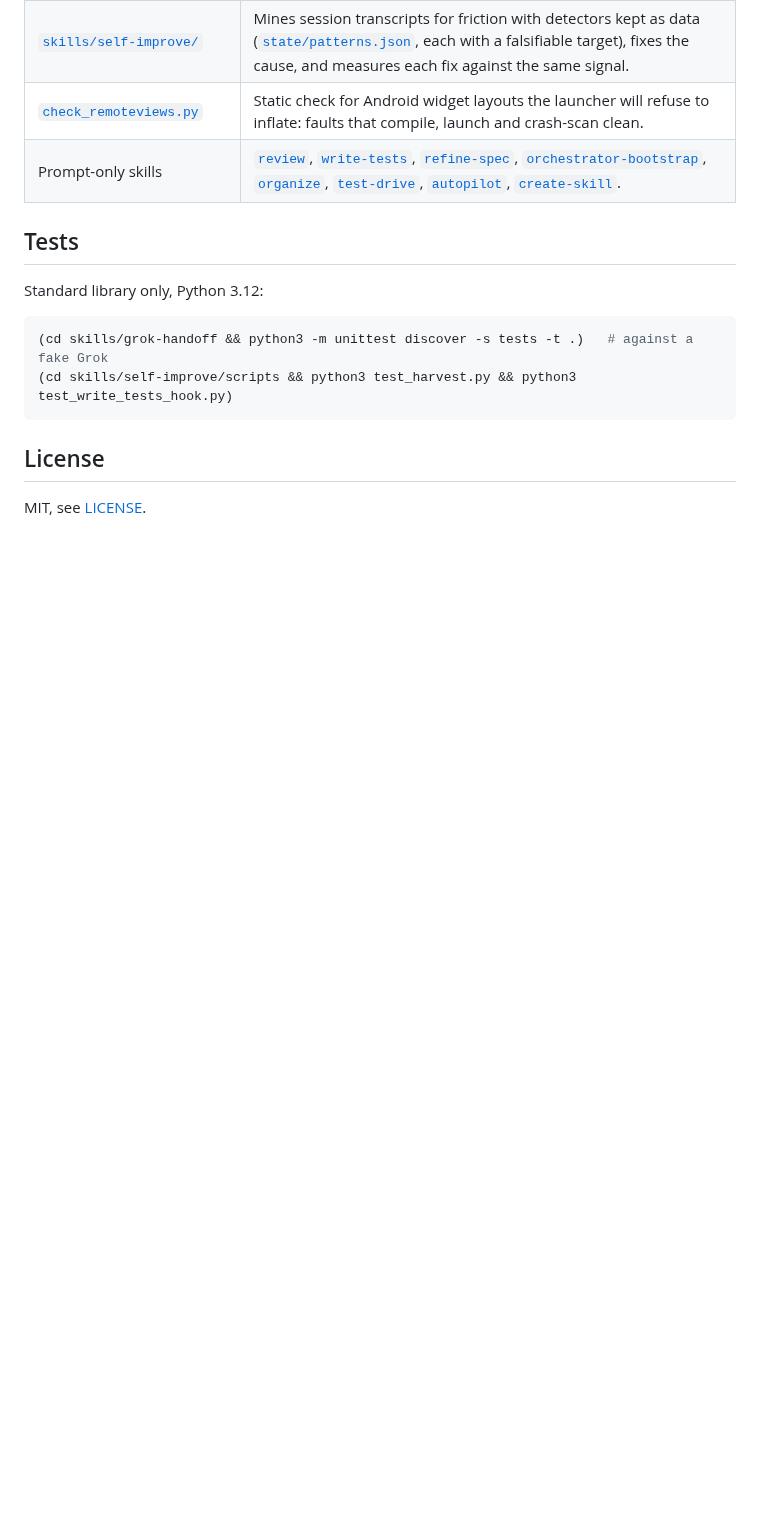
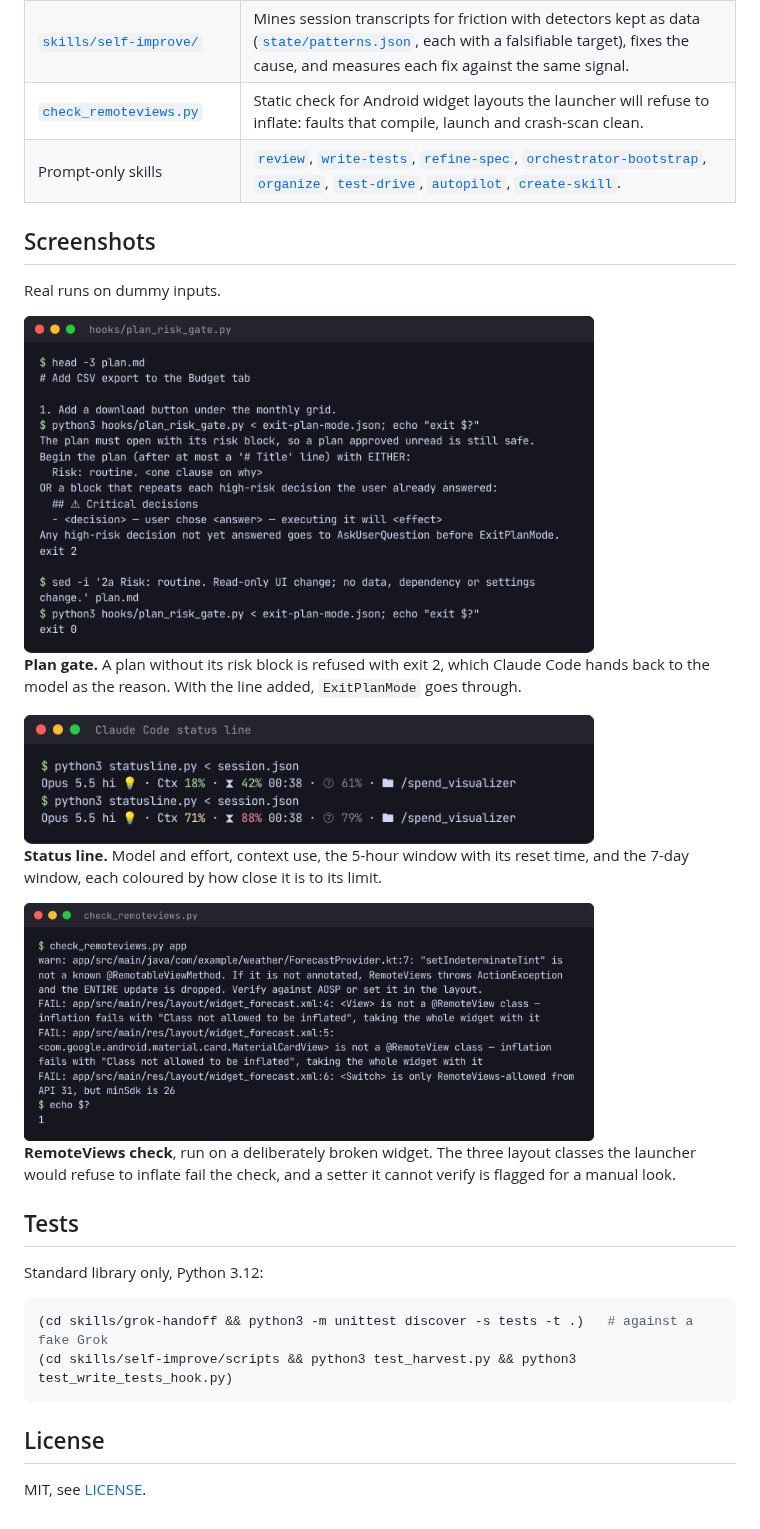
Before and after one commit to ethanez713/claude-code-toolkit, a Markdown page: README.md, the part around the change. Drawn GitHub-style; pictures changed too: docs/screenshots/check-remoteviews.png (added), docs/screenshots/plan-risk-gate.png (added), docs/screenshots/statusline.png (added); blank space fills up the shorter version.

Commit message:
Add README screenshots of the plan gate, status line and RemoteViews check
Real runs on dummy inputs; the widget is a deliberately broken fixture.

Co-Authored-By: Claude Opus 5.5 <noreply@anthropic.com>
Claude-Session: https://claude.ai/code/session_01CuN6WwxuSSDywsQhMsyLhZ

```diff
--- a/README.md
+++ b/README.md
@@ -14,6 +14,26 @@ under `~/.claude/`; the hook and the status line are wired in `settings.json`.
 | [`check_remoteviews.py`](skills/android-smoketest/scripts/check_remoteviews.py) | Static check for Android widget layouts the launcher will refuse to inflate: faults that compile, launch and crash-scan clean. |
 | Prompt-only skills | [`review`](skills/review/SKILL.md), [`write-tests`](skills/write-tests/SKILL.md), [`refine-spec`](skills/refine-spec/SKILL.md), [`orchestrator-bootstrap`](skills/orchestrator-bootstrap/SKILL.md), [`organize`](skills/organize/SKILL.md), [`test-drive`](skills/test-drive/SKILL.md), [`autopilot`](skills/autopilot/SKILL.md), [`create-skill`](skills/create-skill/SKILL.md). |
 
+## Screenshots
+
+Real runs on dummy inputs.
+
+<img src="docs/screenshots/plan-risk-gate.png" width="80%" alt="plan_risk_gate.py refusing and then allowing a plan">
+
+**Plan gate.** A plan without its risk block is refused with exit 2, which Claude Code hands
+back to the model as the reason. With the line added, `ExitPlanMode` goes through.
+
+<img src="docs/screenshots/statusline.png" width="80%" alt="Status line at low and high usage">
+
+**Status line.** Model and effort, context use, the 5-hour window with its reset time, and
+the 7-day window, each coloured by how close it is to its limit.
+
+<img src="docs/screenshots/check-remoteviews.png" width="80%" alt="check_remoteviews.py on a broken widget">
+
+**RemoteViews check**, run on a deliberately broken widget. The three layout classes the
+launcher would refuse to inflate fail the check, and a setter it cannot verify is flagged
+for a manual look.
+
 ## Tests
 
 Standard library only, Python 3.12:
```
